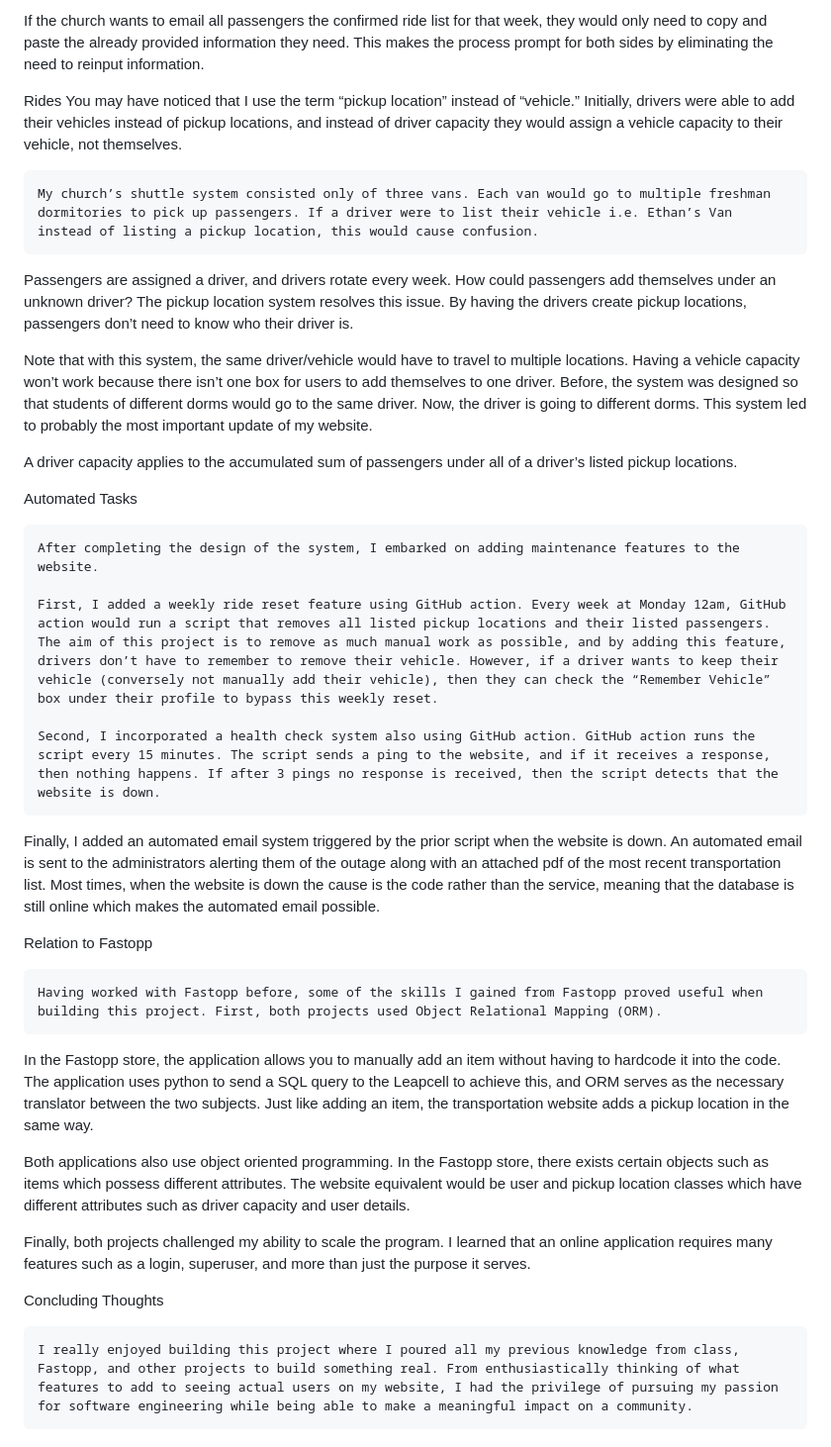
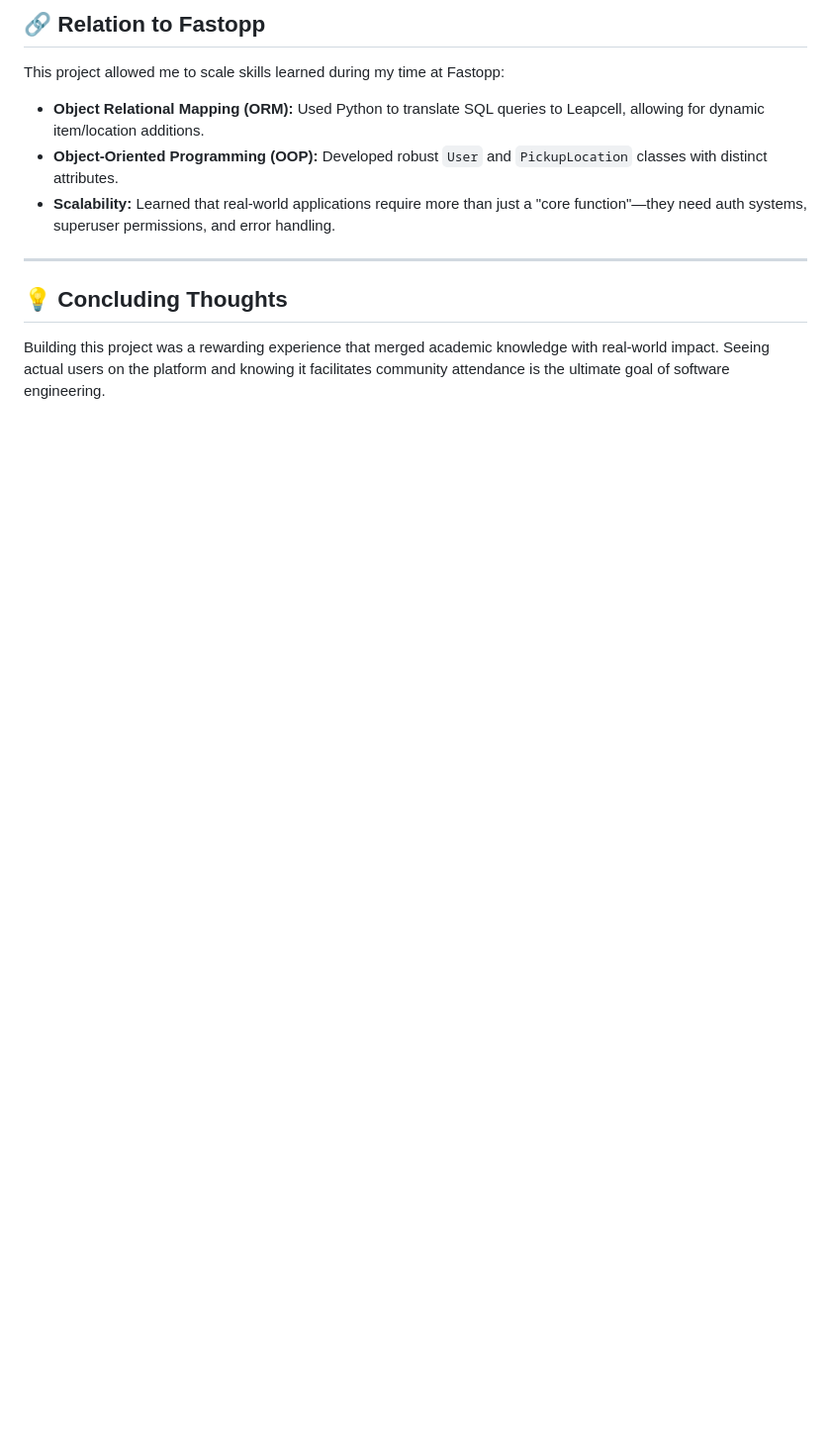
Before and after one commit to Gilaze/church-rides, a Markdown page: README.md, the part around one of its changes. Shown at 99% size. GitHub-like rendering; blank space fills up the shorter version.

```diff
--- a/README.md
+++ b/README.md
@@ -48,40 +63,11 @@ User Types
 
-If the church wants to email all passengers the confirmed ride list for that week, they would only need to copy and paste the already provided information they need. This makes the process prompt for both sides by eliminating the need to reinput information.
+## 🔗 Relation to Fastopp
+This project allowed me to scale skills learned during my time at Fastopp:
+* **Object Relational Mapping (ORM):** Used Python to translate SQL queries to Leapcell, allowing for dynamic item/location additions.
+* **Object-Oriented Programming (OOP):** Developed robust `User` and `PickupLocation` classes with distinct attributes.
+* **Scalability:** Learned that real-world applications require more than just a "core function"—they need auth systems, superuser permissions, and error handling.
 
-Rides
-	You may have noticed that I use the term “pickup location” instead of “vehicle.” Initially, drivers were able to add their vehicles instead of pickup locations, and instead of driver capacity they would assign a vehicle capacity to their vehicle, not themselves.
+---
 
-	My church’s shuttle system consisted only of three vans. Each van would go to multiple freshman dormitories to pick up passengers. If a driver were to list their vehicle i.e. Ethan’s Van instead of listing a pickup location, this would cause confusion.
-
-Passengers are assigned a driver, and drivers rotate every week. How could passengers add themselves under an unknown driver? The pickup location system resolves this issue. By having the drivers create pickup locations, passengers don’t need to know who their driver is.
-
-Note that with this system, the same driver/vehicle would have to travel to multiple locations. Having a vehicle capacity won’t work because there isn’t one box for users to add themselves to one driver. Before, the system was designed so that students of different dorms would go to the same driver. Now, the driver is going to different dorms. This system led to probably the most important update of my website.
-
-A driver capacity applies to the accumulated sum of passengers under all of a driver’s listed pickup locations.
-
-
-Automated Tasks
-
-	After completing the design of the system, I embarked on adding maintenance features to the website.
-
-	First, I added a weekly ride reset feature using GitHub action. Every week at Monday 12am, GitHub action would run a script that removes all listed pickup locations and their listed passengers. The aim of this project is to remove as much manual work as possible, and by adding this feature, drivers don’t have to remember to remove their vehicle. However, if a driver wants to keep their vehicle (conversely not manually add their vehicle), then they can check the “Remember Vehicle” box under their profile to bypass this weekly reset.
-
-	Second, I incorporated a health check system also using GitHub action. GitHub action runs the script every 15 minutes. The script sends a ping to the website, and if it receives a response, then nothing happens. If after 3 pings no response is received, then the script detects that the website is down.
-
-
-
-Finally, I added an automated email system triggered by the prior script when the website is down. An automated email is sent to the administrators alerting them of the outage along with an attached pdf of the most recent transportation list. Most times, when the website is down the cause is the code rather than the service, meaning that the database is still online which makes the automated email possible.
-
-Relation to Fastopp
-
-	Having worked with Fastopp before, some of the skills I gained from Fastopp proved useful when building this project. First, both projects used Object Relational Mapping (ORM).
-
-In the Fastopp store, the application allows you to manually add an item without having to hardcode it into the code. The application uses python to send a SQL query to the Leapcell to achieve this, and ORM serves as the necessary translator between the two subjects. Just like adding an item, the transportation website adds a pickup location in the same way.
-
-Both applications also use object oriented programming. In the Fastopp store, there exists certain objects such as items which possess different attributes. The website equivalent would be user and pickup location classes which have different attributes such as driver capacity and user details.
-
-Finally, both projects challenged my ability to scale the program. I learned that an online application requires many features such as a login, superuser, and more than just the purpose it serves.
-
-Concluding Thoughts
-
-	I really enjoyed building this project where I poured all my previous knowledge from class, Fastopp, and other projects to build something real. From enthusiastically thinking of what features to add to seeing actual users on my website, I had the privilege of pursuing my passion for software engineering while being able to make a meaningful impact on a community.
+## 💡 Concluding Thoughts
+Building this project was a rewarding experience that merged academic knowledge with real-world impact. Seeing actual users on the platform and knowing it facilitates community attendance is the ultimate goal of software engineering.
```
Also changed, not shown: other parts of README.md (+40 -25 lines).
